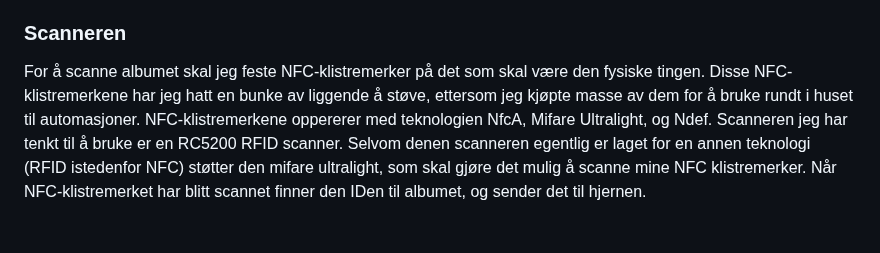
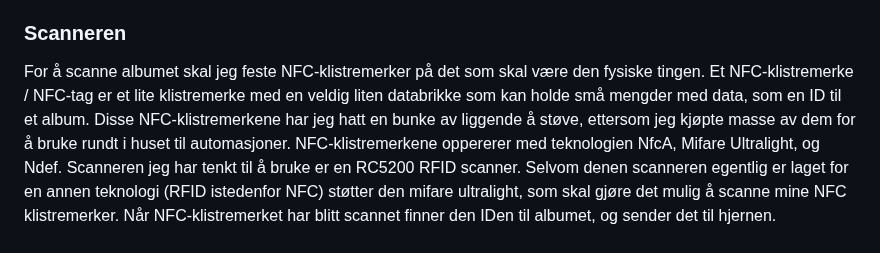
Before and after one commit to simen64/Design-og-redesign, a Markdown page: NFC-musikkspiller /logg.md, the part around the change. GitHub-like rendering.

Commit message:
NFC forklaring

```diff
--- a/NFC-musikkspiller /logg.md
+++ b/NFC-musikkspiller /logg.md
@@ -13,7 +13,7 @@ Hjernen til prosjektet skal være en SBC (single board computer) eller en mikrop
 
 ### Scanneren
 
-For å scanne albumet skal jeg feste NFC-klistremerker på det som skal være den fysiske tingen. Disse NFC-klistremerkene har jeg hatt en bunke av liggende å støve, ettersom jeg kjøpte masse av dem for å bruke rundt i huset til automasjoner.
+For å scanne albumet skal jeg feste NFC-klistremerker på det som skal være den fysiske tingen. Et NFC-klistremerke / NFC-tag er et lite klistremerke med en veldig liten databrikke som kan holde små mengder med data, som en ID til et album. Disse NFC-klistremerkene har jeg hatt en bunke av liggende å støve, ettersom jeg kjøpte masse av dem for å bruke rundt i huset til automasjoner.
 NFC-klistremerkene oppererer med teknologien NfcA, Mifare Ultralight, og Ndef.
 Scanneren jeg har tenkt til å bruke er en RC5200 RFID scanner. Selvom denen scanneren egentlig er laget for en annen teknologi (RFID istedenfor NFC) støtter den mifare ultralight, som skal gjøre det mulig å scanne mine NFC klistremerker. Når NFC-klistremerket har blitt scannet finner den IDen til albumet, og sender det til hjernen.
 
```
